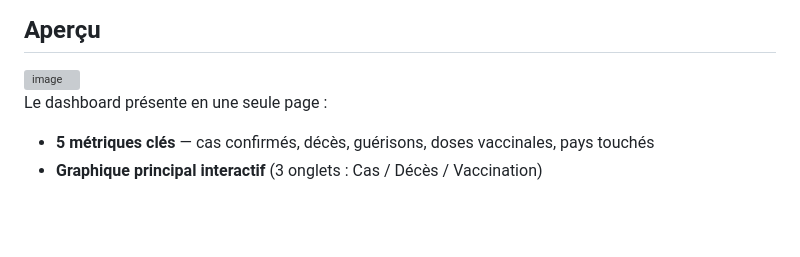
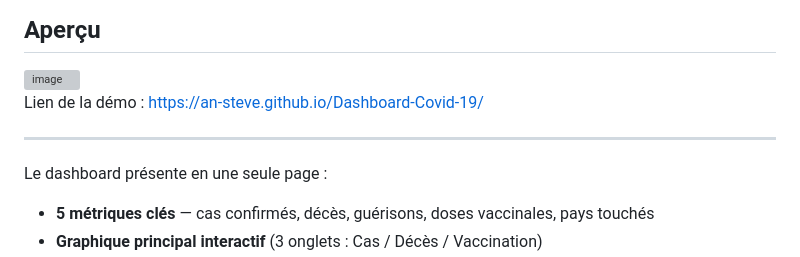
Before and after one commit to an-Steve/Dashboard-Covid-19, a Markdown page: README.md, the part around the change. GitHub-like rendering; blank space fills up the shorter version; grey boxes are pictures that could not be loaded.

```diff
--- a/README.md
+++ b/README.md
@@ -10,6 +10,9 @@ Un tableau de bord interactif et responsive pour visualiser les données mondial
 
 <img width="926" height="533" alt="image" src="https://github.com/user-attachments/assets/39885e12-6a4a-4b28-a8c8-6801c8f2cc1b" />
 
+Lien de la démo : https://an-steve.github.io/Dashboard-Covid-19/
+
+---
 
 Le dashboard présente en une seule page :
 
```
